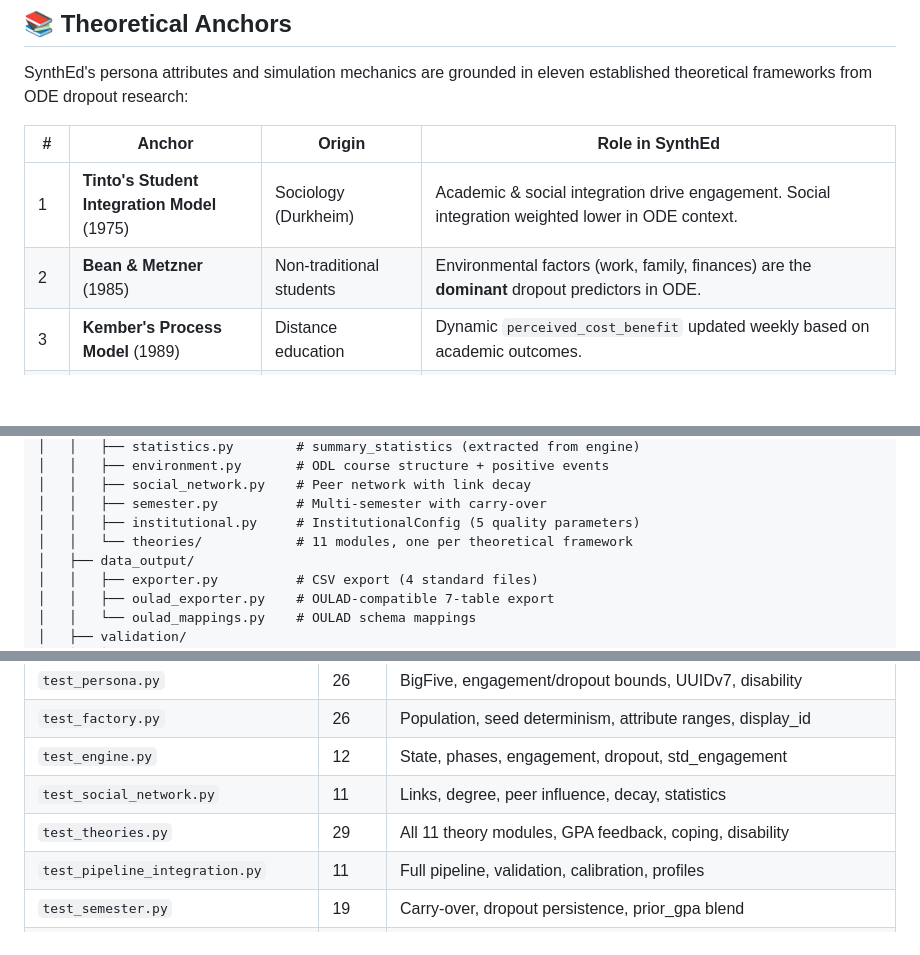
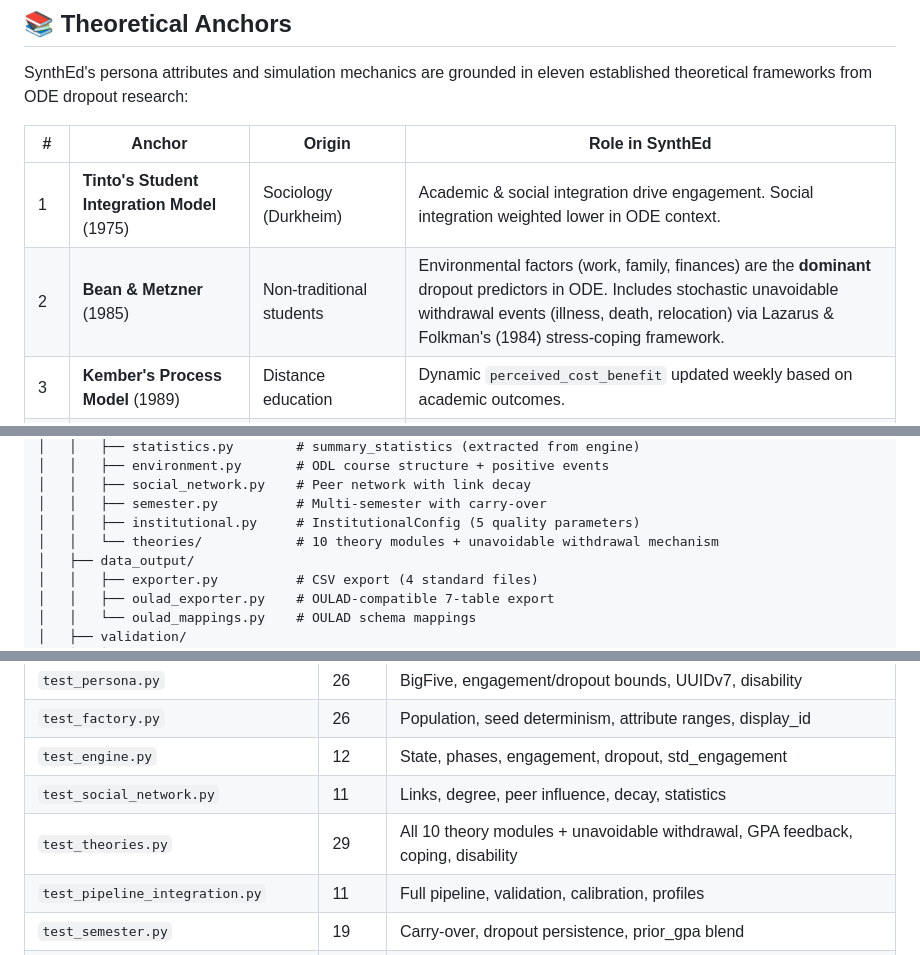
Before and after one commit to theaiagent/SynthEd, a Markdown page: docs/THEORY.md, 3 parts joined by grey strips. Drawn GitHub-style; blank space fills up the shorter version.

```diff
--- a/docs/THEORY.md
+++ b/docs/THEORY.md
@@ -74,7 +74,7 @@ SynthEd's persona attributes and simulation mechanics are grounded in eleven est
 | # | Anchor | Origin | Role in SynthEd |
 |---|--------|--------|-----------------|
 | 1 | **Tinto's Student Integration Model** (1975) | Sociology (Durkheim) | Academic & social integration drive engagement. Social integration weighted lower in ODE context. |
-| 2 | **Bean & Metzner** (1985) | Non-traditional students | Environmental factors (work, family, finances) are the **dominant** dropout predictors in ODE. |
+| 2 | **Bean & Metzner** (1985) | Non-traditional students | Environmental factors (work, family, finances) are the **dominant** dropout predictors in ODE. Includes stochastic unavoidable withdrawal events (illness, death, relocation) via Lazarus & Folkman's (1984) stress-coping framework. |
 | 3 | **Kember's Process Model** (1989) | Distance education | Dynamic `perceived_cost_benefit` updated weekly based on academic outcomes. |
 | 4 | **Moore's Transactional Distance** (1993) | Distance education | Course structure and dialogue interact with learner autonomy. |
 | 5 | **Self-Determination Theory** (Deci & Ryan, 1985) | Psychology | Intrinsic/extrinsic motivation and amotivation predict persistence. |
@@ -166,7 +165,7 @@ SynthEd/
 │   │   ├── social_network.py    # Peer network with link decay
 │   │   ├── semester.py          # Multi-semester with carry-over
 │   │   ├── institutional.py     # InstitutionalConfig (5 quality parameters)
-│   │   └── theories/            # 11 modules, one per theoretical framework
+│   │   └── theories/            # 10 theory modules + unavoidable withdrawal mechanism
 │   ├── data_output/
 │   │   ├── exporter.py          # CSV export (4 standard files)
 │   │   ├── oulad_exporter.py    # OULAD-compatible 7-table export
@@ -233,7 +232,7 @@ Quality grades: **A** (90%+), **B** (75%+), **C** (60%+), **D** (40%+), **F** (<
 | `test_factory.py` | 26 | Population, seed determinism, attribute ranges, display_id |
 | `test_engine.py` | 12 | State, phases, engagement, dropout, std_engagement |
 | `test_social_network.py` | 11 | Links, degree, peer influence, decay, statistics |
-| `test_theories.py` | 29 | All 11 theory modules, GPA feedback, coping, disability |
+| `test_theories.py` | 29 | All 10 theory modules + unavoidable withdrawal, GPA feedback, coping, disability |
 | `test_pipeline_integration.py` | 11 | Full pipeline, validation, calibration, profiles |
 | `test_semester.py` | 19 | Carry-over, dropout persistence, prior_gpa blend |
 | `test_llm_enrichment.py` | 12 | Mock LLM, backstory export, error handling |
```
Also changed, not shown: other parts of docs/THEORY.md (+0 -1 lines), README.md (+3 -3 lines).
